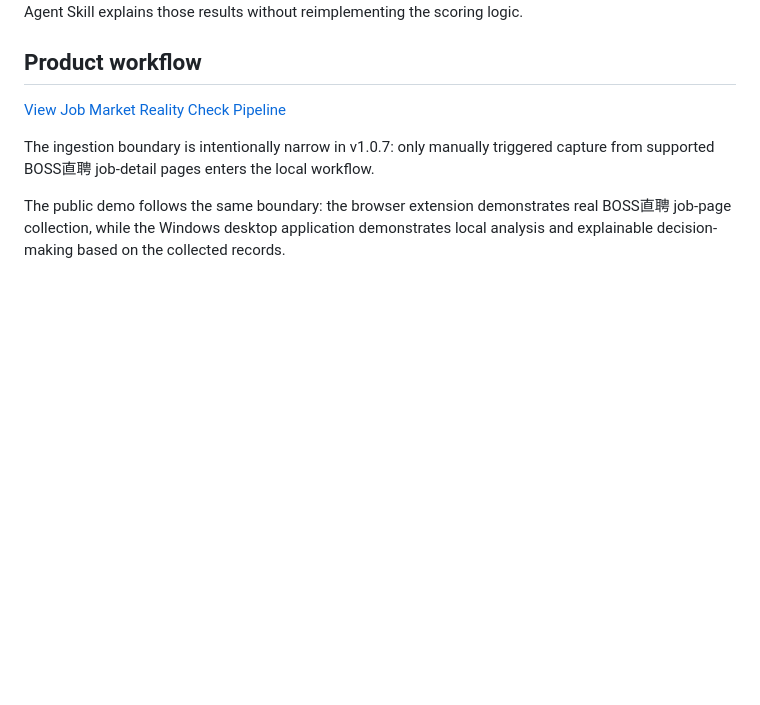
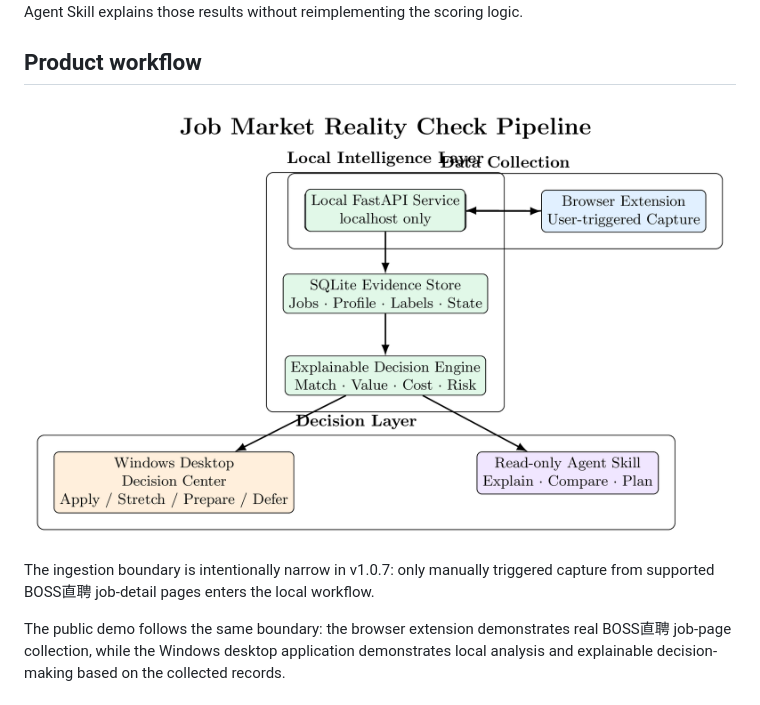
Before and after one commit to Xixiaogu/job-market-reality-check, a Markdown page: README.md, the part around the change. GitHub-like rendering; pictures changed too: docs/assets/job_market_reality_check_pipeline.png (added); blank space fills up the shorter version.

Commit message:
docs: embed workflow pipeline figure

```diff
--- a/README.md
+++ b/README.md
@@ -91,7 +91,7 @@ logic.
 
 ## Product workflow
 
-[View Job Market Reality Check Pipeline](docs/assets/job_market_reality_check_pipeline.pdf)
+![Job Market Reality Check Pipeline](docs/assets/job_market_reality_check_pipeline.png)
 
 The ingestion boundary is intentionally narrow in v1.0.7: only manually
 triggered capture from supported BOSS直聘 job-detail pages enters the
```
